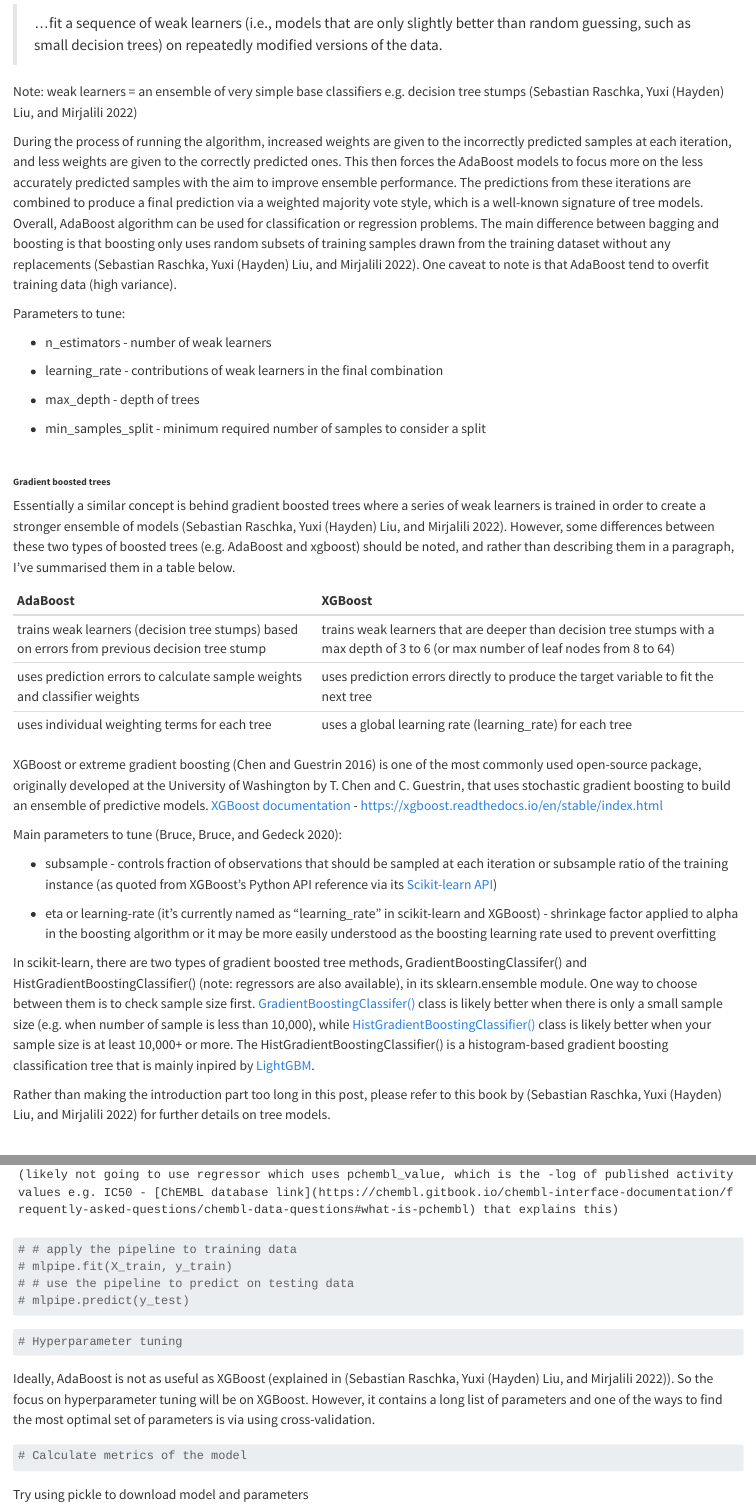
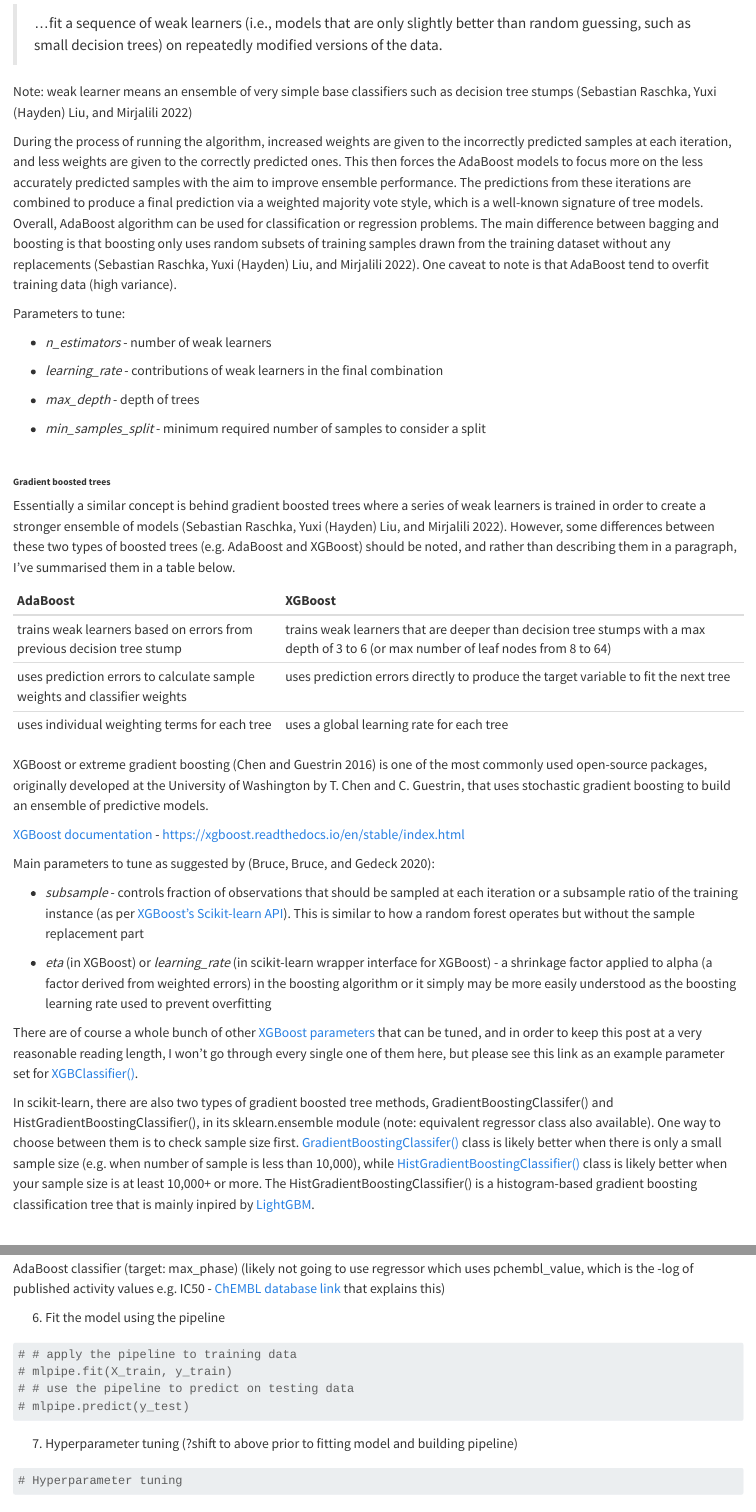
Before and after one commit to jhylin/ML2-3_boosted_trees, a Quarto document (1_adaboost_xgboost.qmd): the page in a window 1100 px wide, from 470 px down, and a second part further down, joined at a grey line. Rendered offline with R 4.5, knitr and Pandoc in place of Quarto, with nearby package versions; some code elsewhere in the file could not run offline; long lines of code are wrapped.

Commit message:
Updated intro, added subheadings

````diff
--- a/1_adaboost_xgboost.qmd
+++ b/1_adaboost_xgboost.qmd
@@ -31,25 +31,25 @@ As quoted from [scikit-learn](https://scikit-learn.org/stable/modules/ensemble.h
 
 > ...fit a sequence of weak learners (i.e., models that are only slightly better than random guessing, such as small decision trees) on repeatedly modified versions of the data.
 
-Note: weak learners = an ensemble of very simple base classifiers e.g. decision tree stumps [@mlbook2022]
+Note: weak learner means an ensemble of very simple base classifiers such as decision tree stumps [@mlbook2022]
 
 During the process of running the algorithm, increased weights are given to the incorrectly predicted samples at each iteration, and less weights are given to the correctly predicted ones. This then forces the AdaBoost models to focus more on the less accurately predicted samples with the aim to improve ensemble performance. The predictions from these iterations are combined to produce a final prediction via a weighted majority vote style, which is a well-known signature of tree models. Overall, AdaBoost algorithm can be used for classification or regression problems. The main difference between bagging and boosting is that boosting only uses random subsets of training samples drawn from the training dataset without any replacements [@mlbook2022]. One caveat to note is that AdaBoost tend to overfit training data (high variance).
 
 Parameters to tune:
 
-* n_estimators - number of weak learners
+* *n_estimators* - number of weak learners
 
-* learning_rate - contributions of weak learners in the final combination
+* *learning_rate* - contributions of weak learners in the final combination
 
-* max_depth - depth of trees
+* *max_depth* - depth of trees
 
-* min_samples_split - minimum required number of samples to consider a split
+* *min_samples_split* - minimum required number of samples to consider a split
 
 <br>
 
 ###### **Gradient boosted trees**
 
-Essentially a similar concept is behind gradient boosted trees where a series of weak learners is trained in order to create a stronger ensemble of models [@mlbook2022]. However, some differences between these two types of boosted trees (e.g. AdaBoost and xgboost) should be noted, and rather than describing them in a paragraph, I've summarised them in a table below.
+Essentially a similar concept is behind gradient boosted trees where a series of weak learners is trained in order to create a stronger ensemble of models [@mlbook2022]. However, some differences between these two types of boosted trees (e.g. AdaBoost and XGBoost) should be noted, and rather than describing them in a paragraph, I've summarised them in a table below.
 
 ```{python}
 #| echo: false
@@ -61,28 +61,30 @@ from IPython.display import Markdown
 from tabulate import tabulate
 
 table = [
-    ["trains weak learners (decision tree stumps) based on errors from previous decision tree stump",
+    ["trains weak learners based on errors from previous decision tree stump",
     "trains weak learners that are deeper than decision tree stumps with a max depth of 3 to 6 (or max number of leaf nodes from 8 to 64)"],
     ["uses prediction errors to calculate sample weights and classifier weights",
     "uses prediction errors directly to produce the target variable to fit the next tree"],
     ["uses individual weighting terms for each tree",
-    "uses a global learning rate (learning_rate) for each tree"]
+    "uses a global learning rate for each tree"]
     ]
 
 Markdown(tabulate(table, headers=["AdaBoost", "XGBoost"]))
 ```
 
-XGBoost or extreme gradient boosting [@DBLP:journals/corr/ChenG16] is one of the most commonly used open-source package, originally developed at the University of Washington by T. Chen and C. Guestrin, that uses stochastic gradient boosting to build an ensemble of predictive models. [XGBoost documentation](https://xgboost.readthedocs.io/en/stable/index.html) - https://xgboost.readthedocs.io/en/stable/index.html
+XGBoost or extreme gradient boosting [@DBLP:journals/corr/ChenG16] is one of the most commonly used open-source packages, originally developed at the University of Washington by T. Chen and C. Guestrin, that uses stochastic gradient boosting to build an ensemble of predictive models.
 
-Main parameters to tune [@bruce2020]:
+[XGBoost documentation](https://xgboost.readthedocs.io/en/stable/index.html) - https://xgboost.readthedocs.io/en/stable/index.html
 
-- subsample - controls fraction of observations that should be sampled at each iteration or subsample ratio of the training instance (as quoted from XGBoost's Python API reference via its [Scikit-learn API](https://xgboost.readthedocs.io/en/latest/python/python_api.html#module-xgboost.sklearn))
+Main parameters to tune as suggested by [@bruce2020]:
 
-- eta or learning-rate (it's currently named as "learning_rate" in scikit-learn and XGBoost) - shrinkage factor applied to alpha in the boosting algorithm or it may be more easily understood as the boosting learning rate used to prevent overfitting
+- *subsample* - controls fraction of observations that should be sampled at each iteration or a subsample ratio of the training instance (as per [XGBoost's Scikit-learn API](https://xgboost.readthedocs.io/en/latest/python/python_api.html#module-xgboost.sklearn)). This is similar to how a random forest operates but without the sample replacement part
 
-In scikit-learn, there are two types of gradient boosted tree methods, GradientBoostingClassifer() and HistGradientBoostingClassifier() (note: regressors are also available), in its sklearn.ensemble module. One way to choose between them is to check sample size first. [GradientBoostingClassifer()](https://scikit-learn.org/stable/modules/generated/sklearn.ensemble.GradientBoostingClassifier.html#sklearn.ensemble.GradientBoostingClassifier) class is likely better when there is only a small sample size (e.g. when number of sample is less than 10,000), while [HistGradientBoostingClassifier()](https://scikit-learn.org/stable/modules/generated/sklearn.ensemble.HistGradientBoostingClassifier.html#sklearn.ensemble.HistGradientBoostingClassifier) class is likely better when your sample size is at least 10,000+ or more. The HistGradientBoostingClassifier() is a histogram-based gradient boosting classification tree that is mainly inpired by [LightGBM](https://github.com/Microsoft/LightGBM).
+- *eta* (in XGBoost) or *learning_rate* (in scikit-learn wrapper interface for XGBoost) - a shrinkage factor applied to alpha (a factor derived from weighted errors) in the boosting algorithm or it simply may be more easily understood as the boosting learning rate used to prevent overfitting
 
-Rather than making the introduction part too long in this post, please refer to this book by [@mlbook2022] for further details on tree models.
+There are of course a whole bunch of other [XGBoost parameters](https://xgboost.readthedocs.io/en/latest/parameter.html#xgboost-parameters) that can be tuned, and in order to keep this post at a very reasonable reading length, I won't go through every single one of them here, but please see this link as an example parameter set for [XGBClassifier()](https://xgboost.readthedocs.io/en/latest/python/python_api.html#xgboost.XGBClassifier).
+
+In scikit-learn, there are also two types of gradient boosted tree methods, GradientBoostingClassifer() and HistGradientBoostingClassifier(), in its sklearn.ensemble module (note: equivalent regressor class also available). One way to choose between them is to check sample size first. [GradientBoostingClassifer()](https://scikit-learn.org/stable/modules/generated/sklearn.ensemble.GradientBoostingClassifier.html#sklearn.ensemble.GradientBoostingClassifier) class is likely better when there is only a small sample size (e.g. when number of sample is less than 10,000), while [HistGradientBoostingClassifier()](https://scikit-learn.org/stable/modules/generated/sklearn.ensemble.HistGradientBoostingClassifier.html#sklearn.ensemble.HistGradientBoostingClassifier) class is likely better when your sample size is at least 10,000+ or more. The HistGradientBoostingClassifier() is a histogram-based gradient boosting classification tree that is mainly inpired by [LightGBM](https://github.com/Microsoft/LightGBM).
 
 <br>
 
@@ -312,5 +326,7 @@ mlpipe = make_pipeline(
-    (likely not going to use regressor which uses pchembl_value, which is the -log of published activity values e.g. IC50 - [ChEMBL database link](https://chembl.gitbook.io/chembl-interface-documentation/frequently-asked-questions/chembl-data-questions#what-is-pchembl) that explains this)
+AdaBoost classifier (target: max_phase)
+(likely not going to use regressor which uses pchembl_value, which is the -log of published activity values e.g. IC50 - [ChEMBL database link](https://chembl.gitbook.io/chembl-interface-documentation/frequently-asked-questions/chembl-data-questions#what-is-pchembl) that explains this)
 
+6. Fit the model using the pipeline
 
 ```{python}
 # # apply the pipeline to training data
@@ -319,6 +335,8 @@ mlpipe = make_pipeline(
 # mlpipe.predict(y_test)
 ```
 
+7. Hyperparameter tuning (?shift to above prior to fitting model and building pipeline)
+
 ```{python}
 # Hyperparameter tuning
 ```
@@ -332,4 +350,4 @@ Ideally, AdaBoost is not as useful as XGBoost (explained in [@mlbook2022]). So t
 # Calculate metrics of the model
 ```
 
-Try using pickle to download model and parameters
+9. Pickle to download model and parameters
````
Also changed, not shown: 1_adaboost_xgboost.qmd (56 more changed lines).
